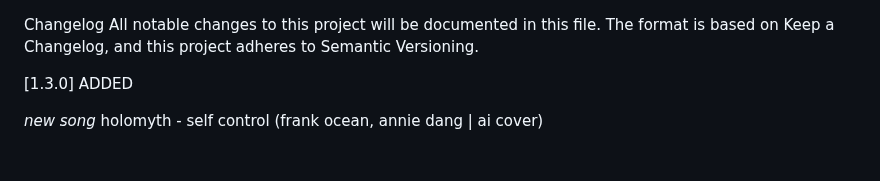
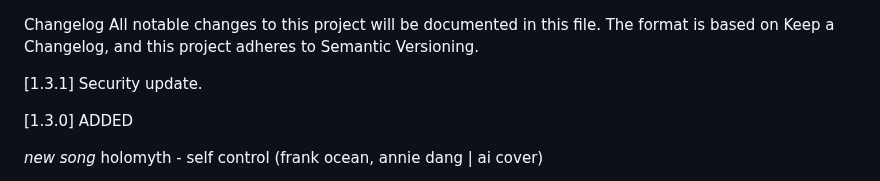
Before and after one commit to fwmc-ai/radio, a Markdown page: CHANGELOG.md, the part around the change. GitHub-like rendering; blank space fills up the shorter version.

Commit message:
Deploying to gh-pages from @ fwmc-ai/radio-testing@86144ee5e92854d047b52ccdc2d82f86bdbb75e3 🚀

```diff
--- a/CHANGELOG.md
+++ b/CHANGELOG.md
@@ -2,6 +2,10 @@ Changelog
 All notable changes to this project will be documented in this file.
 The format is based on Keep a Changelog,
 and this project adheres to Semantic Versioning.
+
+[1.3.1]
+Security update.
+
 
 [1.3.0]
 ADDED
```
